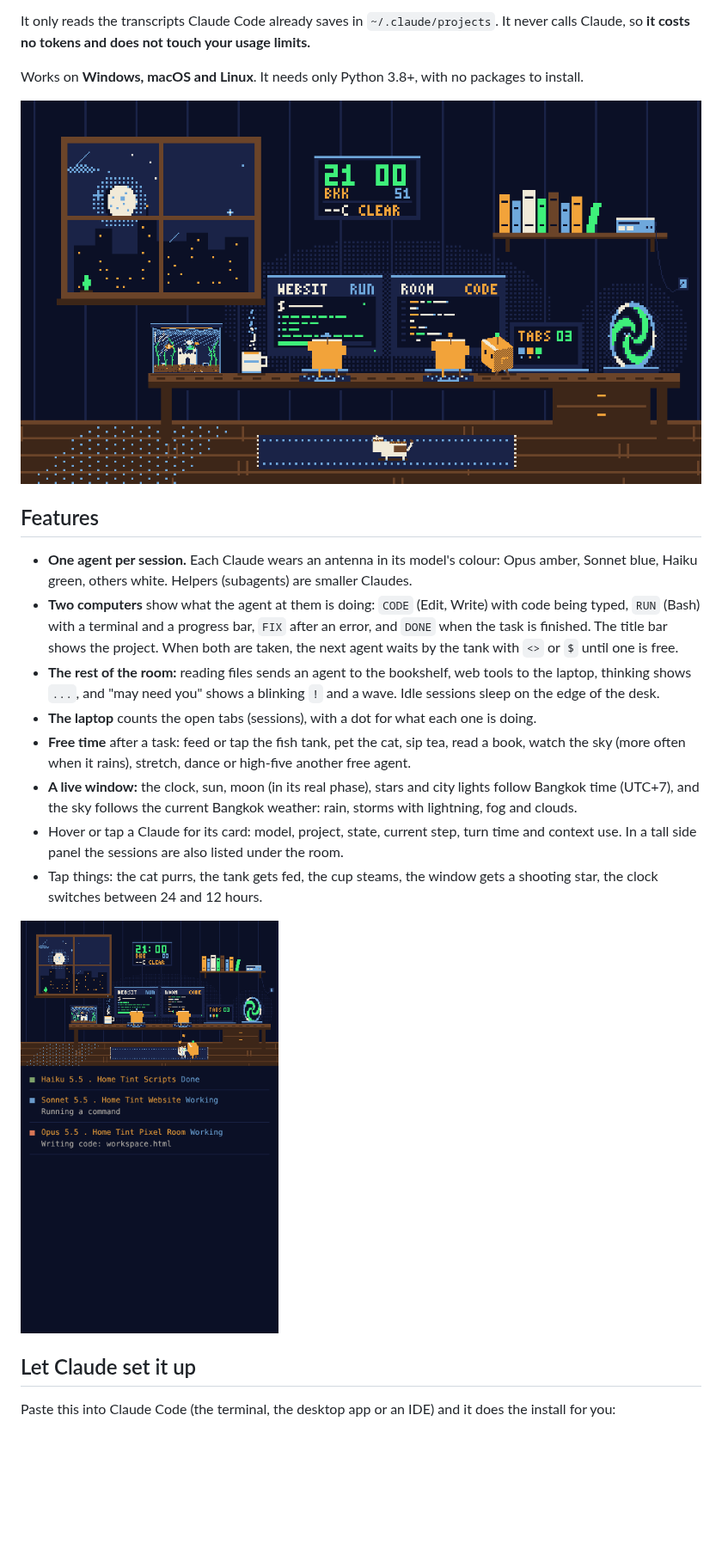
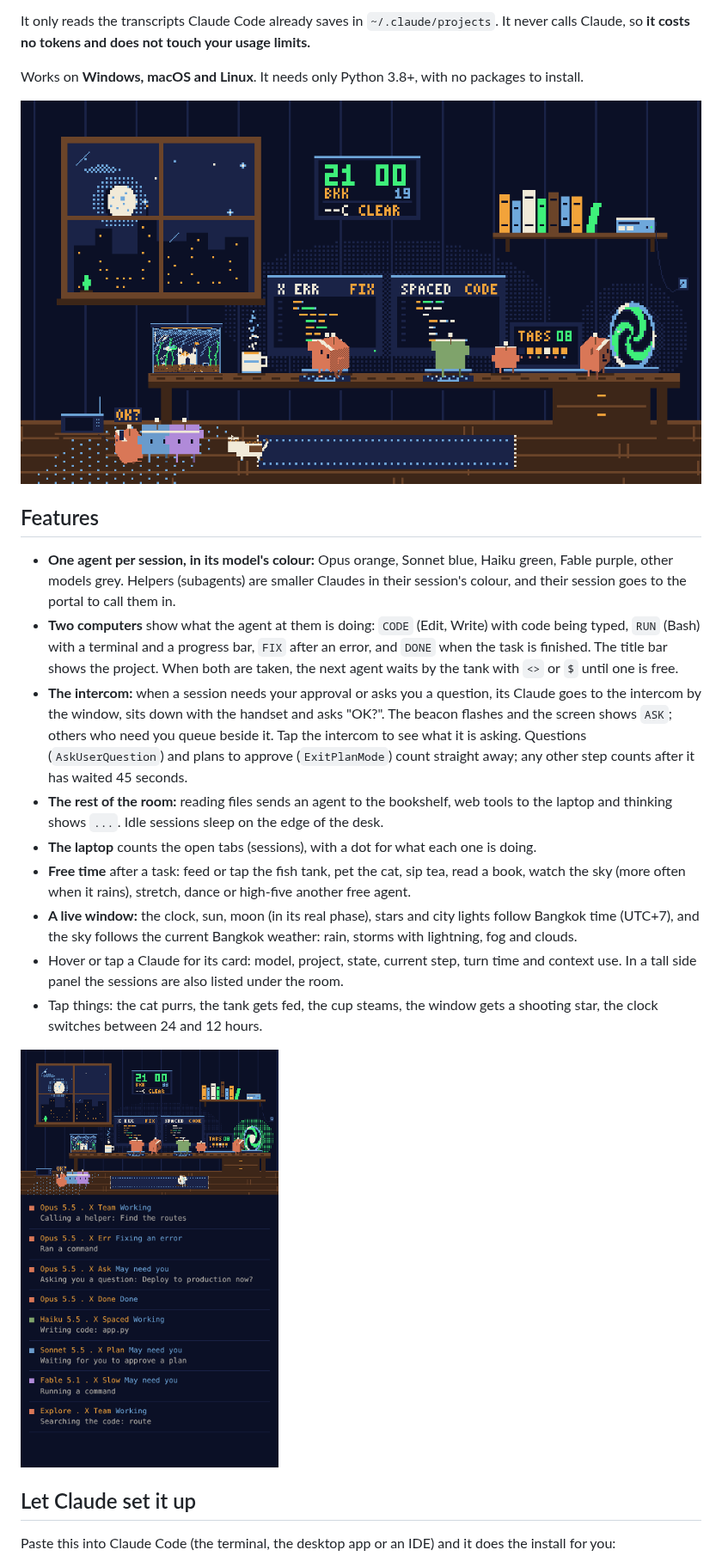
Before and after one commit to devtint/CLAUDE-OFFICE, a Markdown page: README.md, the part around the change. Shown at 86% size. Drawn GitHub-style; pictures changed too: docs/office-wide.png, docs/office.png; blank space fills up the shorter version.

```diff
--- a/README.md
+++ b/README.md
@@ -15,15 +15,20 @@ Works on **Windows, macOS and Linux**. It needs only Python 3.8+, with no packag
 
 ## Features
 
-- **One agent per session.** Each Claude wears an antenna in its model's colour: Opus amber,
-  Sonnet blue, Haiku green, others white. Helpers (subagents) are smaller Claudes.
+- **One agent per session, in its model's colour:** Opus orange, Sonnet blue, Haiku green, Fable
+  purple, other models grey. Helpers (subagents) are smaller Claudes in their session's colour, and
+  their session goes to the portal to call them in.
 - **Two computers** show what the agent at them is doing: `CODE` (Edit, Write) with code being
   typed, `RUN` (Bash) with a terminal and a progress bar, `FIX` after an error, and `DONE` when the
   task is finished. The title bar shows the project. When both are taken, the next agent waits by
   the tank with `<>` or `$` until one is free.
+- **The intercom:** when a session needs your approval or asks you a question, its Claude goes to
+  the intercom by the window, sits down with the handset and asks "OK?". The beacon flashes and the
+  screen shows `ASK`; others who need you queue beside it. Tap the intercom to see what it is
+  asking. Questions (`AskUserQuestion`) and plans to approve (`ExitPlanMode`) count straight away;
+  any other step counts after it has waited 45 seconds.
 - **The rest of the room:** reading files sends an agent to the bookshelf, web tools to the
-  laptop, thinking shows `...`, and "may need you" shows a blinking `!` and a wave. Idle sessions
-  sleep on the edge of the desk.
+  laptop and thinking shows `...`. Idle sessions sleep on the edge of the desk.
 - **The laptop** counts the open tabs (sessions), with a dot for what each one is doing.
 - **Free time** after a task: feed or tap the fish tank, pet the cat, sip tea, read a book,
   watch the sky (more often when it rains), stretch, dance or high-five another free agent.
```
Also changed, not shown: SKILL.md (+2 -1 lines), 4 other files.
